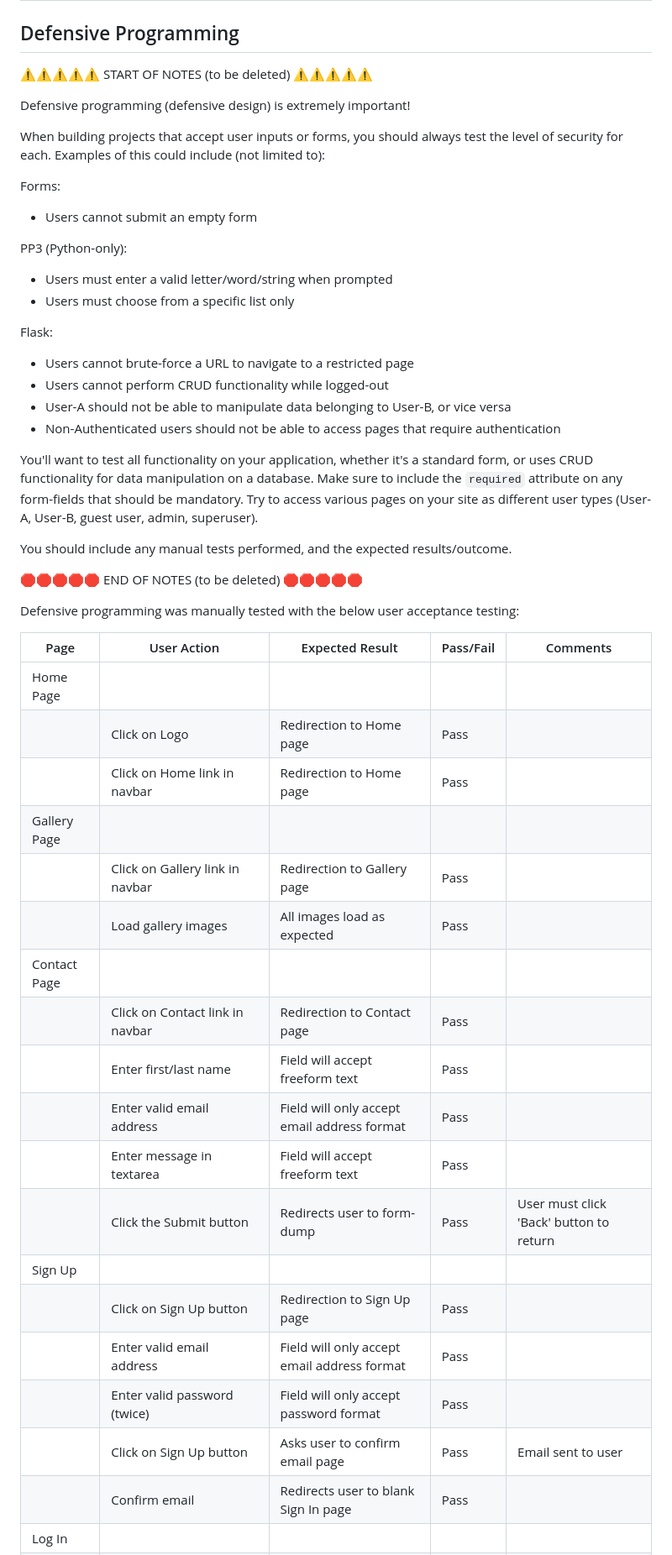
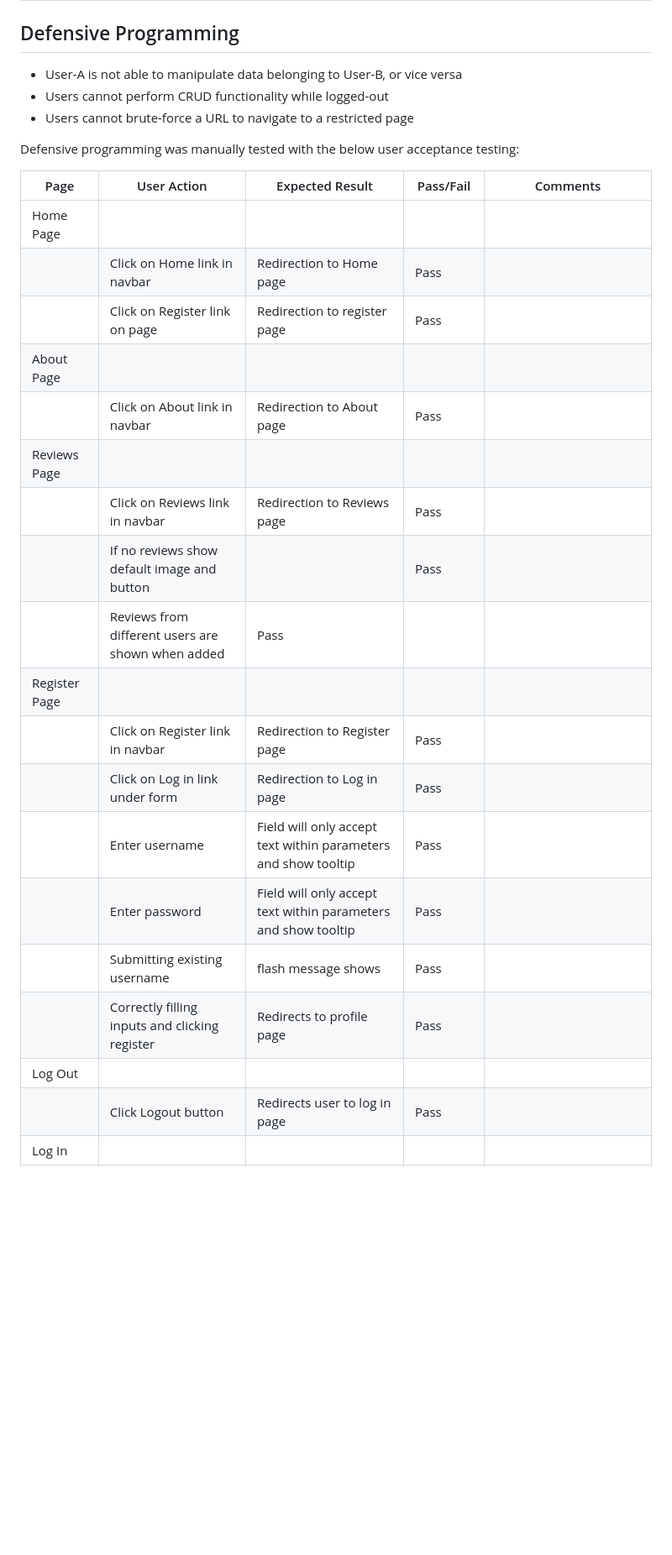
Before and after one commit to MJstephenson/game-reviews, a Markdown page: TESTING.md, the part around the change printed below. Shown: that part at 84% size. Drawn GitHub-style; blank space fills up the shorter version.

Commit message:
Add defensive programing section

```diff
--- a/TESTING.md
+++ b/TESTING.md
@@ -103,56 +103,30 @@ I've tested my deployed project using the Lighthouse Audit tool to check for any
 
 ## Defensive Programming
 
-⚠️⚠️⚠️⚠️⚠️ START OF NOTES (to be deleted) ⚠️⚠️⚠️⚠️⚠️
-
-Defensive programming (defensive design) is extremely important!
-
-When building projects that accept user inputs or forms, you should always test the level of security for each.
-Examples of this could include (not limited to):
-
-Forms:
-- Users cannot submit an empty form
-
-PP3 (Python-only):
-- Users must enter a valid letter/word/string when prompted
-- Users must choose from a specific list only
-
-Flask:
+- User-A is not able to manipulate data belonging to User-B, or vice versa
+- Users cannot perform CRUD functionality while logged-out
 - Users cannot brute-force a URL to navigate to a restricted page
-- Users cannot perform CRUD functionality while logged-out
-- User-A should not be able to manipulate data belonging to User-B, or vice versa
-- Non-Authenticated users should not be able to access pages that require authentication
-
-
-You'll want to test all functionality on your application, whether it's a standard form,
-or uses CRUD functionality for data manipulation on a database.
-Make sure to include the `required` attribute on any form-fields that should be mandatory.
-Try to access various pages on your site as different user types (User-A, User-B, guest user, admin, superuser).
-
-You should include any manual tests performed, and the expected results/outcome.
-
-🛑🛑🛑🛑🛑 END OF NOTES (to be deleted) 🛑🛑🛑🛑🛑
 
 Defensive programming was manually tested with the below user acceptance testing:
 
 | Page | User Action | Expected Result | Pass/Fail | Comments |
 | --- | --- | --- | --- | --- |
 | Home Page | | | | |
-| | Click on Logo | Redirection to Home page | Pass | |
 | | Click on Home link in navbar | Redirection to Home page | Pass | |
-| Gallery Page | | | | |
-| | Click on Gallery link in navbar | Redirection to Gallery page | Pass | |
-| | Load gallery images | All images load as expected | Pass | |
-| Contact Page | | | | |
-| | Click on Contact link in navbar | Redirection to Contact page | Pass | |
-| | Enter first/last name | Field will accept freeform text | Pass | |
-| | Enter valid email address | Field will only accept email address format | Pass | |
-| | Enter message in textarea | Field will accept freeform text | Pass | |
-| | Click the Submit button | Redirects user to form-dump | Pass | User must click 'Back' button to return |
-| Sign Up | | | | |
-| | Click on Sign Up button | Redirection to Sign Up page | Pass | |
-| | Enter valid email address | Field will only accept email address format | Pass | |
-| | Enter valid password (twice) | Field will only accept password format | Pass | |
-| | Click on Sign Up button | Asks user to confirm email page | Pass | Email sent to user |
-| | Confirm email | Redirects user to blank Sign In page | Pass | |
+| | Click on Register link on page | Redirection to register page | Pass | |
+| About Page | | | | |
+| | Click on About link in navbar | Redirection to About page | Pass | |
+| Reviews Page | | | | |
+| | Click on Reviews link in navbar | Redirection to Reviews page | Pass | |
+| | If no reviews show default image and button |  | Pass | |
+| | Reviews from different users are shown when added | Pass | |
+| Register Page | | | | |
+| | Click on Register link in navbar | Redirection to Register page | Pass | |
+| | Click on Log in link under form | Redirection to Log in page | Pass | |
+| | Enter username | Field will only accept text within parameters and show tooltip | Pass | |
+| | Enter password  | Field will only accept text within parameters and show tooltip | Pass | |
+| | Submitting existing username | flash message shows | Pass | |
+| | Correctly filling inputs and clicking register | Redirects to profile page | Pass | |
+| Log Out | | | | |
+| | Click Logout button | Redirects user to log in page | Pass | |
 | Log In | | | | |
```
Also changed, not shown: other parts of TESTING.md (+41 -11 lines).
